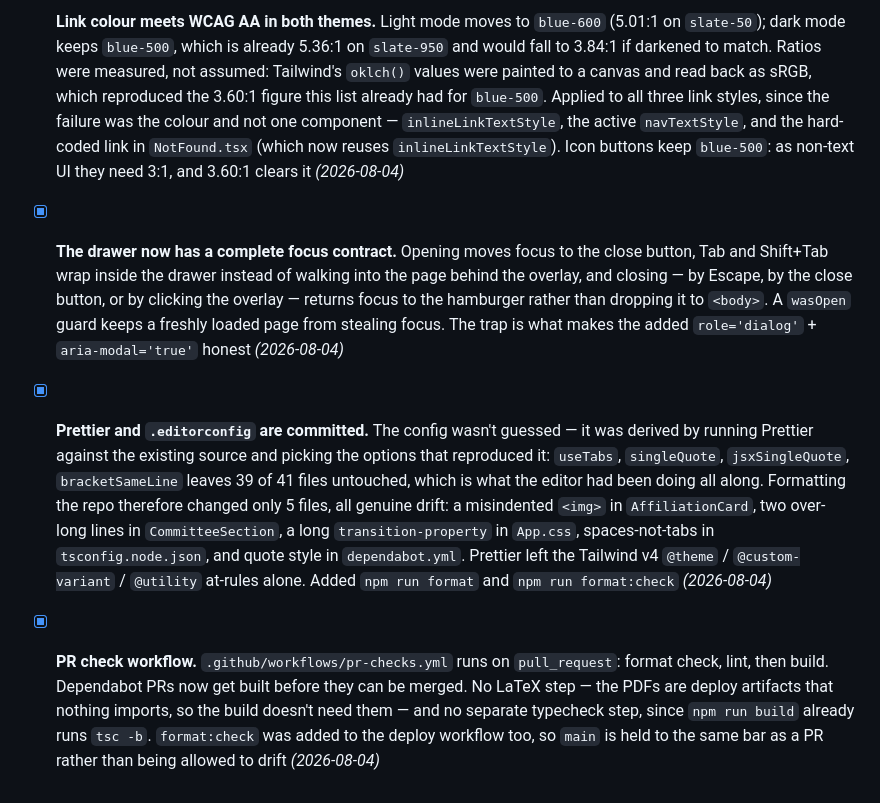
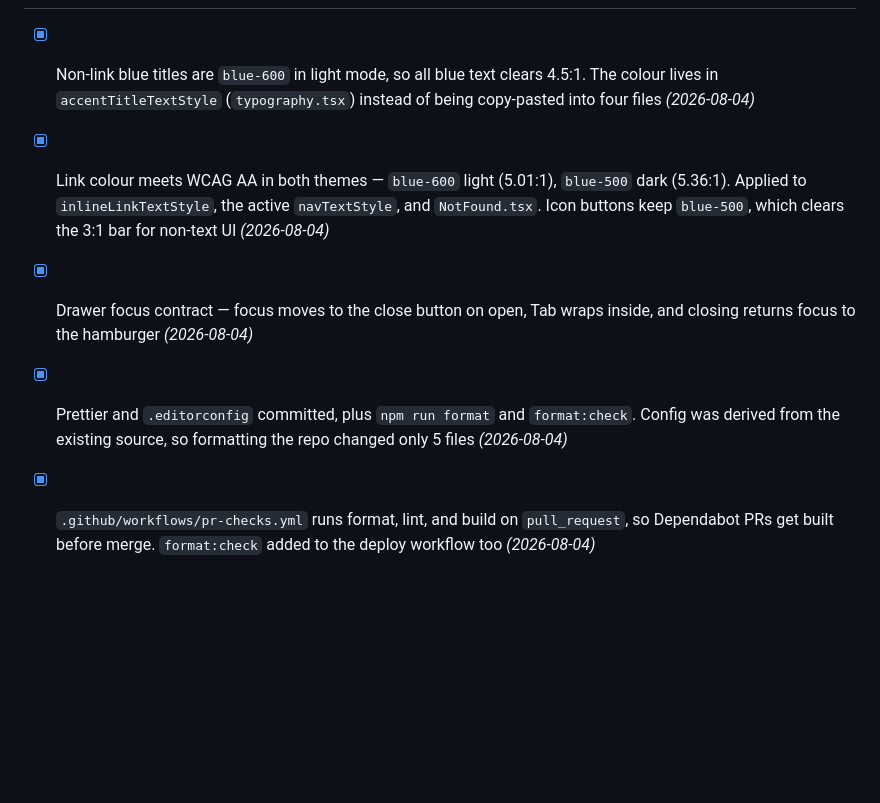
Before and after one commit to mahmad97/mahmad97.github.io, a Markdown page: TODO.md, the part around one of its changes. GitHub-like rendering; blank space fills up the shorter version.

```diff
--- a/TODO.md
+++ b/TODO.md
@@ -154,39 +119,15 @@ Decisions already made — here so they don't get re-filed as bugs.
-- [x] **Link colour meets WCAG AA in both themes.** Light mode moves to
-      `blue-600` (5.01:1 on `slate-50`); dark mode keeps `blue-500`, which is
-      already 5.36:1 on `slate-950` and would fall to 3.84:1 if darkened to
-      match. Ratios were measured, not assumed: Tailwind's `oklch()` values were
-      painted to a canvas and read back as sRGB, which reproduced the 3.60:1
-      figure this list already had for `blue-500`. Applied to all three link
-      styles, since the failure was the colour and not one component —
-      `inlineLinkTextStyle`, the active `navTextStyle`, and the hard-coded link
-      in `NotFound.tsx` (which now reuses `inlineLinkTextStyle`). Icon buttons
-      keep `blue-500`: as non-text UI they need 3:1, and 3.60:1 clears it
-      _(2026-08-04)_
-
-- [x] **The drawer now has a complete focus contract.** Opening moves focus to
-      the close button, Tab and Shift+Tab wrap inside the drawer instead of
-      walking into the page behind the overlay, and closing — by Escape, by the
-      close button, or by clicking the overlay — returns focus to the hamburger
-      rather than dropping it to `<body>`. A `wasOpen` guard keeps a freshly
-      loaded page from stealing focus. The trap is what makes the added
-      `role='dialog'` + `aria-modal='true'` honest _(2026-08-04)_
-
-- [x] **Prettier and `.editorconfig` are committed.** The config wasn't guessed —
-      it was derived by running Prettier against the existing source and picking
-      the options that reproduced it: `useTabs`, `singleQuote`, `jsxSingleQuote`,
-      `bracketSameLine` leaves 39 of 41 files untouched, which is what the editor
-      had been doing all along. Formatting the repo therefore changed only 5
-      files, all genuine drift: a misindented `<img>` in `AffiliationCard`,
-      two over-long lines in `CommitteeSection`, a long `transition-property` in
-      `App.css`, spaces-not-tabs in `tsconfig.node.json`, and quote style in
-      `dependabot.yml`. Prettier left the Tailwind v4 `@theme` / `@custom-variant`
-      / `@utility` at-rules alone. Added `npm run format` and
-      `npm run format:check` _(2026-08-04)_
-
-- [x] **PR check workflow.** `.github/workflows/pr-checks.yml` runs on
-      `pull_request`: format check, lint, then build. Dependabot PRs now get
-      built before they can be merged. No LaTeX step — the PDFs are deploy
-      artifacts that nothing imports, so the build doesn't need them — and no
-      separate typecheck step, since `npm run build` already runs `tsc -b`.
-      `format:check` was added to the deploy workflow too, so `main` is held to
-      the same bar as a PR rather than being allowed to drift _(2026-08-04)_
+- [x] Non-link blue titles are `blue-600` in light mode, so all blue text clears
+      4.5:1. The colour lives in `accentTitleTextStyle` (`typography.tsx`) instead
+      of being copy-pasted into four files _(2026-08-04)_
+- [x] Link colour meets WCAG AA in both themes — `blue-600` light (5.01:1),
+      `blue-500` dark (5.36:1). Applied to `inlineLinkTextStyle`, the active
+      `navTextStyle`, and `NotFound.tsx`. Icon buttons keep `blue-500`, which
+      clears the 3:1 bar for non-text UI _(2026-08-04)_
+- [x] Drawer focus contract — focus moves to the close button on open, Tab wraps
+      inside, and closing returns focus to the hamburger _(2026-08-04)_
+- [x] Prettier and `.editorconfig` committed, plus `npm run format` and
+      `format:check`. Config was derived from the existing source, so formatting
+      the repo changed only 5 files _(2026-08-04)_
+- [x] `.github/workflows/pr-checks.yml` runs format, lint, and build on
+      `pull_request`, so Dependabot PRs get built before merge. `format:check`
+      added to the deploy workflow too _(2026-08-04)_
```
Also changed, not shown: other parts of TODO.md (+48 -83 lines).
